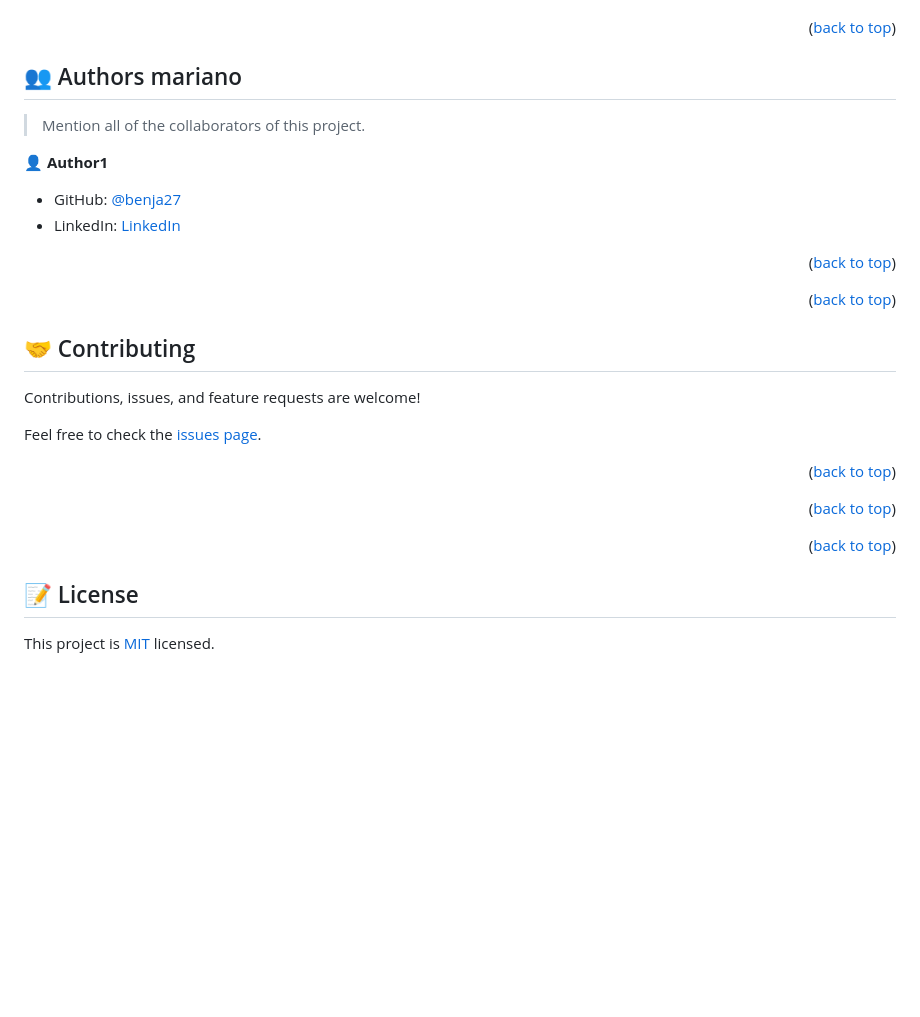
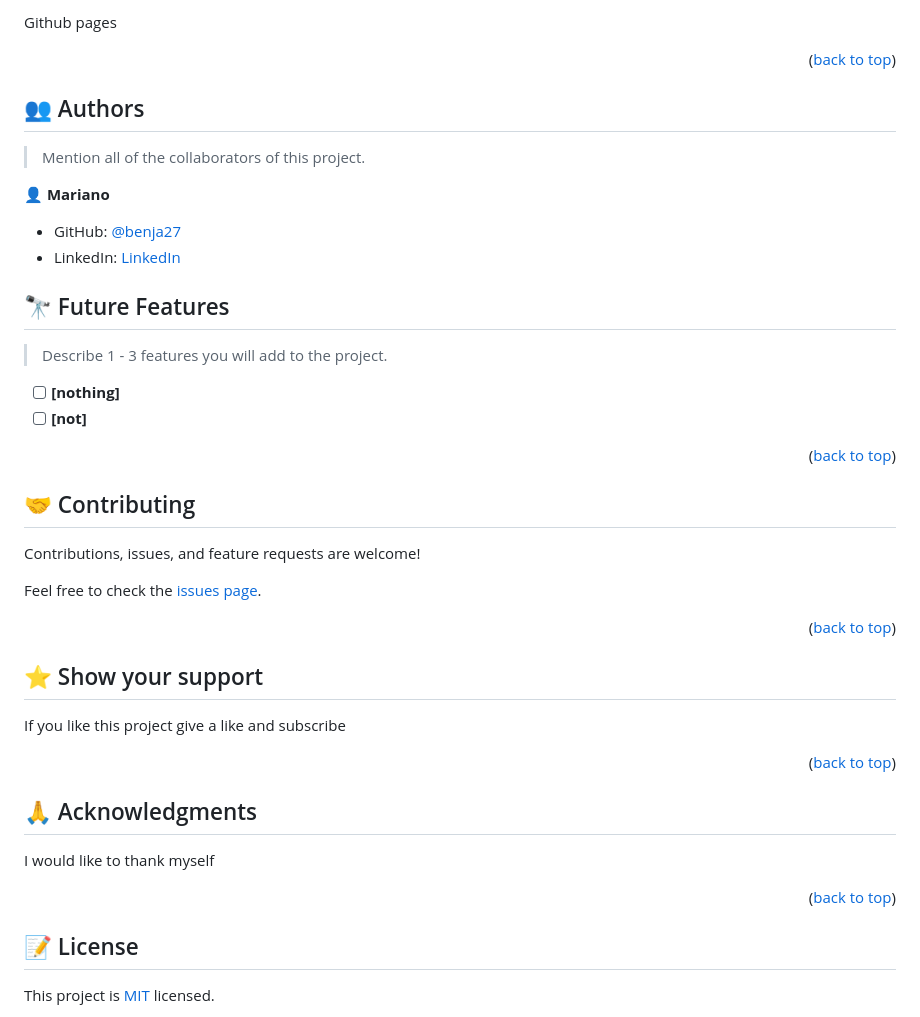
Before and after one commit to benja27/Hello-microverse, a Markdown page: README.md, the part around one of its changes. GitHub-like rendering; blank space fills up the shorter version.

Commit message:
Improve Readme.md file

````diff
--- a/README.md
+++ b/README.md
@@ -76,20 +178,35 @@ After you're finished please remove all the comments and instructions!
+Github pages
+
+<!--
+Example:
+
+```sh
+
+```
+ -->
+
 <p align="right">(<a href="#readme-top">back to top</a>)</p>
 
 <!-- AUTHORS -->
 
-## 👥 Authors <a name="authors">mariano</a>
+## 👥 Authors <a name="authors"></a>
 
 > Mention all of the collaborators of this project.
 
-👤 **Author1**
+👤 **Mariano**
 
 - GitHub: [@benja27](https://github.com/githubhandle)
 - LinkedIn: [LinkedIn](https://linkedin.com/in/linkedinhandle)
 
 
-<p align="right">(<a href="#readme-top">back to top</a>)</p>
+<!-- FUTURE FEATURES -->
 
-<!-- FUTURE FEATURES -->
+## 🔭 Future Features <a name="future-features"></a>
+
+> Describe 1 - 3 features you will add to the project.
+
+- [ ] **[nothing]**
+- [ ] **[not]**
 
 <p align="right">(<a href="#readme-top">back to top</a>)</p>
 
@@ -105,11 +222,21 @@ Feel free to check the [issues page](../../issues/).
 
 <!-- SUPPORT -->
 
+## ⭐️ Show your support <a name="support"></a>
+
+
+If you like this project give a like and subscribe
+
 <p align="right">(<a href="#readme-top">back to top</a>)</p>
 
 <!-- ACKNOWLEDGEMENTS -->
 
+## 🙏 Acknowledgments <a name="acknowledgements"></a>
+
+I would like to thank myself
+
 <p align="right">(<a href="#readme-top">back to top</a>)</p>
+
 
 
 <!-- LICENSE -->
````
Also changed, not shown: other parts of README.md (+108 -6 lines).
